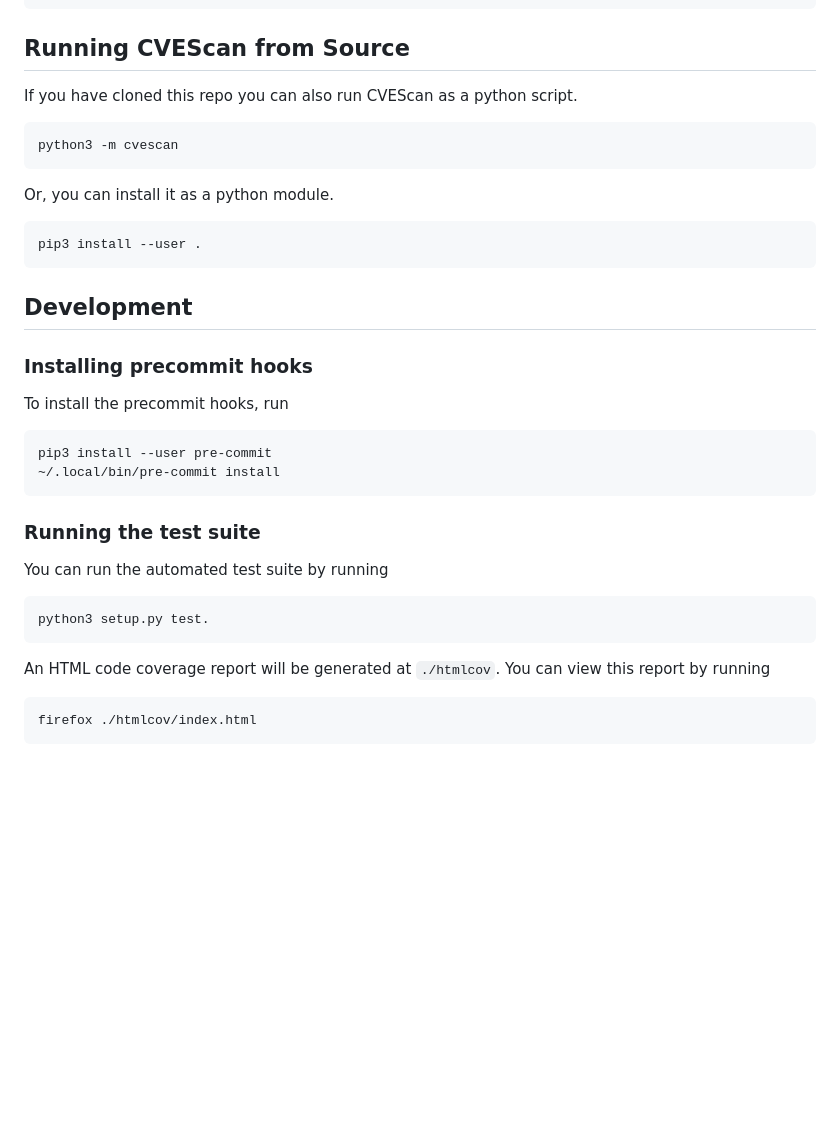
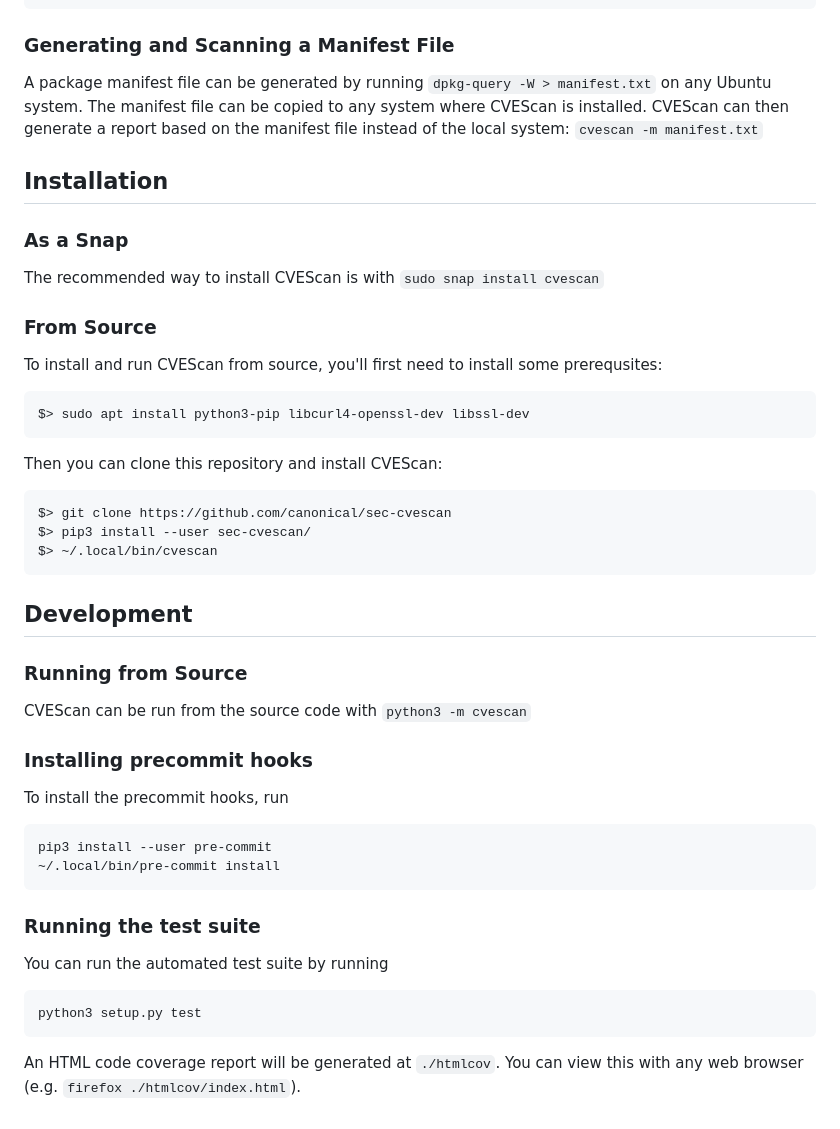
Before and after one commit to canonical/sec-cvescan, a Markdown page: README.md, the part around one of its changes. Rendered like a GitHub page; blank space fills up the shorter version.

````diff
--- a/README.md
+++ b/README.md
@@ -84,19 +103,40 @@ optional arguments:
                         with ESM Apps and ESM Infra enabled.
 ```
 
-## Running CVEScan from Source
+### Generating and Scanning a Manifest File
 
-If you have cloned this repo you can also run CVEScan as a python script.
+A package manifest file can be generated by running
+`dpkg-query -W > manifest.txt` on any Ubuntu system. The manifest file can be
+copied to any system where CVEScan is installed. CVEScan can then generate
+a report based on the manifest file instead of the local system: `cvescan -m
+manifest.txt`
+
+## Installation
+
+### As a Snap
+
+The recommended way to install CVEScan is with `sudo snap install cvescan`
+
+### From Source
+To install and run CVEScan from source, you'll first need to install some prerequsites:
+
 ```
-python3 -m cvescan
+$> sudo apt install python3-pip libcurl4-openssl-dev libssl-dev
 ```
 
-Or, you can install it as a python module.
+Then you can clone this repository and install CVEScan:
+
 ```
-pip3 install --user .
+$> git clone https://github.com/canonical/sec-cvescan
+$> pip3 install --user sec-cvescan/
+$> ~/.local/bin/cvescan
 ```
 
 ## Development
+
+### Running from Source
+
+CVEScan can be run from the source code with `python3 -m cvescan`
 
 ### Installing precommit hooks
 To install the precommit hooks, run
@@ -107,9 +147,7 @@ To install the precommit hooks, run
 ### Running the test suite
 You can run the automated test suite by running
 
-    python3 setup.py test.
+    python3 setup.py test
 
 An HTML code coverage report will be generated at `./htmlcov`. You can view
-this report by running
-
-    firefox ./htmlcov/index.html
+this with any web browser (e.g. `firefox ./htmlcov/index.html`).
````
Also changed, not shown: other parts of README.md (+37 -18 lines), CHANGELOG.md (+1 -1 lines), cvescan_demo.gif (added).
